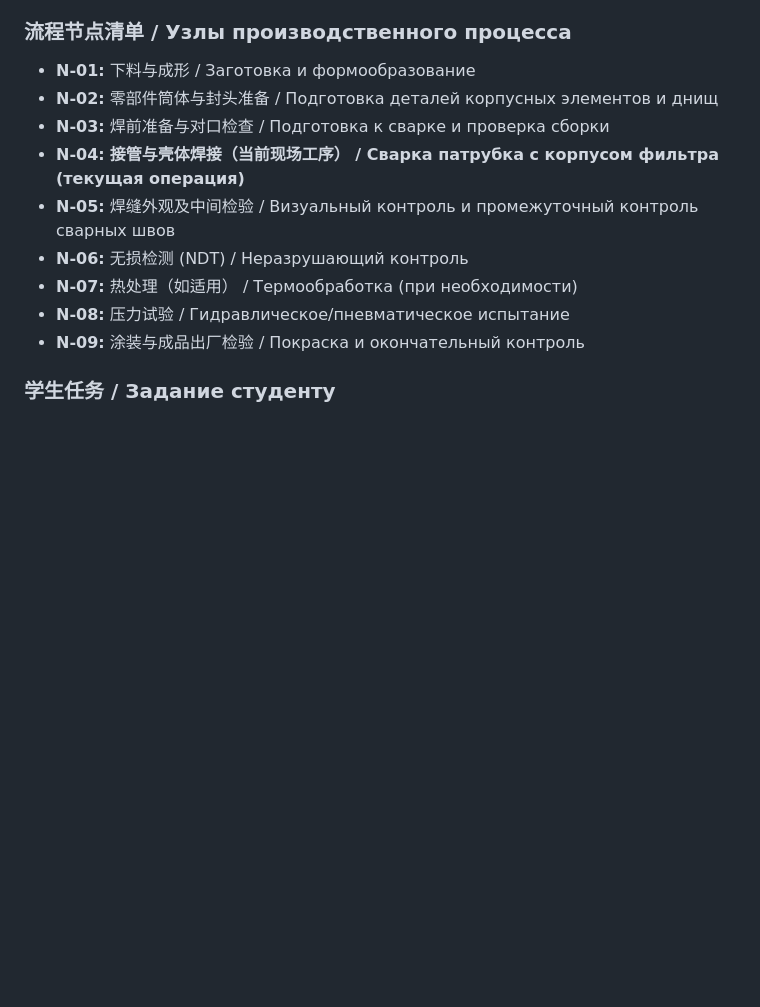
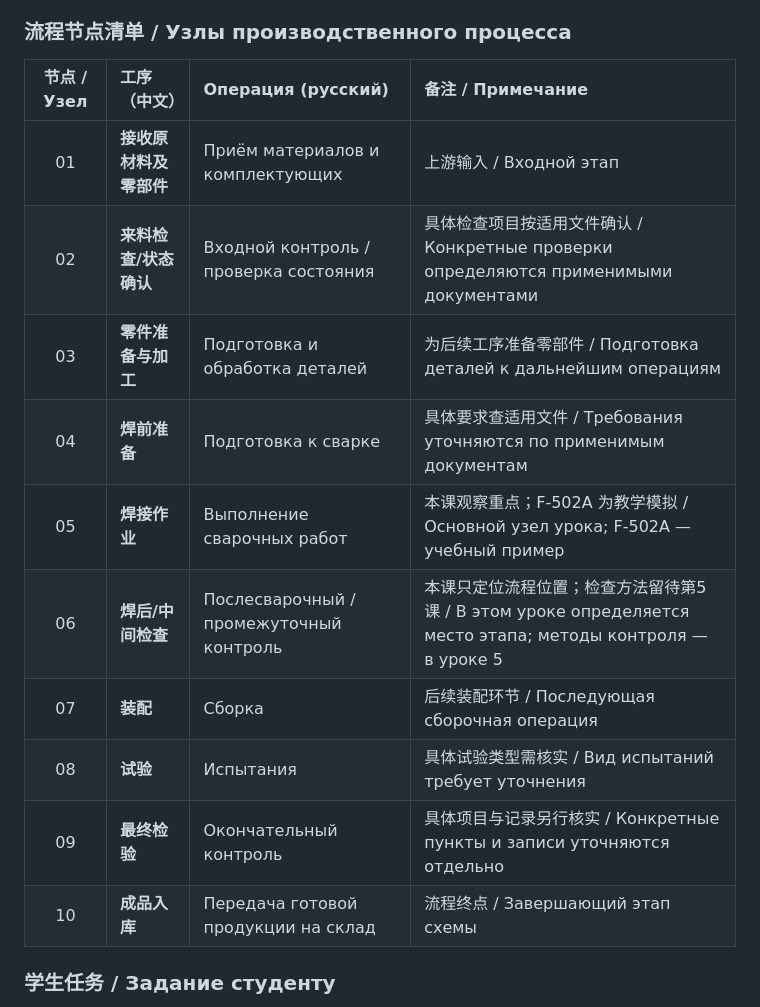
Before and after one commit to Gcenter6564/eac-russian-test, a Markdown page: course_materials/lesson_04_materials.md, the part around one of its changes. GitHub-like rendering; blank space fills up the shorter version.

```diff
--- a/course_materials/lesson_04_materials.md
+++ b/course_materials/lesson_04_materials.md
@@ -1221,15 +1243,18 @@
 
 ### 流程节点清单 / Узлы производственного процесса
 
-* **N-01:** 下料与成形 / Заготовка и формообразование
-* **N-02:** 零部件筒体与封头准备 / Подготовка деталей корпусных элементов и днищ
-* **N-03:** 焊前准备与对口检查 / Подготовка к сварке и проверка сборки
-* **N-04:** **接管与壳体焊接（当前现场工序） / Сварка патрубка с корпусом фильтра (текущая операция)**
-* **N-05:** 焊缝外观及中间检验 / Визуальный контроль и промежуточный контроль сварных швов
-* **N-06:** 无损检测 (NDT) / Неразрушающий контроль
-* **N-07:** 热处理（如适用） / Термообработка (при необходимости)
-* **N-08:** 压力试验 / Гидравлическое/пневматическое испытание
-* **N-09:** 涂装与成品出厂检验 / Покраска и окончательный контроль
+| 节点 / Узел | 工序（中文） | Операция (русский) | 备注 / Примечание |
+| :-: | :--- | :--- | :--- |
+| 01 | **接收原材料及零部件** | Приём материалов и комплектующих | 上游输入 / Входной этап |
+| 02 | **来料检查/状态确认** | Входной контроль / проверка состояния | 具体检查项目按适用文件确认 / Конкретные проверки определяются применимыми документами |
+| 03 | **零件准备与加工** | Подготовка и обработка деталей | 为后续工序准备零部件 / Подготовка деталей к дальнейшим операциям |
+| 04 | **焊前准备** | Подготовка к сварке | 具体要求查适用文件 / Требования уточняются по применимым документам |
+| 05 | **焊接作业** | Выполнение сварочных работ | 本课观察重点；F-502A 为教学模拟 / Основной узел урока; F-502A — учебный пример |
+| 06 | **焊后/中间检查** | Послесварочный / промежуточный контроль | 本课只定位流程位置；检查方法留待第5课 / В этом уроке определяется место этапа; методы контроля — в уроке 5 |
+| 07 | **装配** | Сборка | 后续装配环节 / Последующая сборочная операция |
+| 08 | **试验** | Испытания | 具体试验类型需核实 / Вид испытаний требует уточнения |
+| 09 | **最终检验** | Окончательный контроль | 具体项目与记录另行核实 / Конкретные пункты и записи уточняются отдельно |
+| 10 | **成品入库** | Передача готовой продукции на склад | 流程终点 / Завершающий этап схемы |
 
 ### 学生任务 / Задание студенту
 
```
Also changed, not shown: other parts of course_materials/lesson_04_materials.md (+43 -20 lines).
